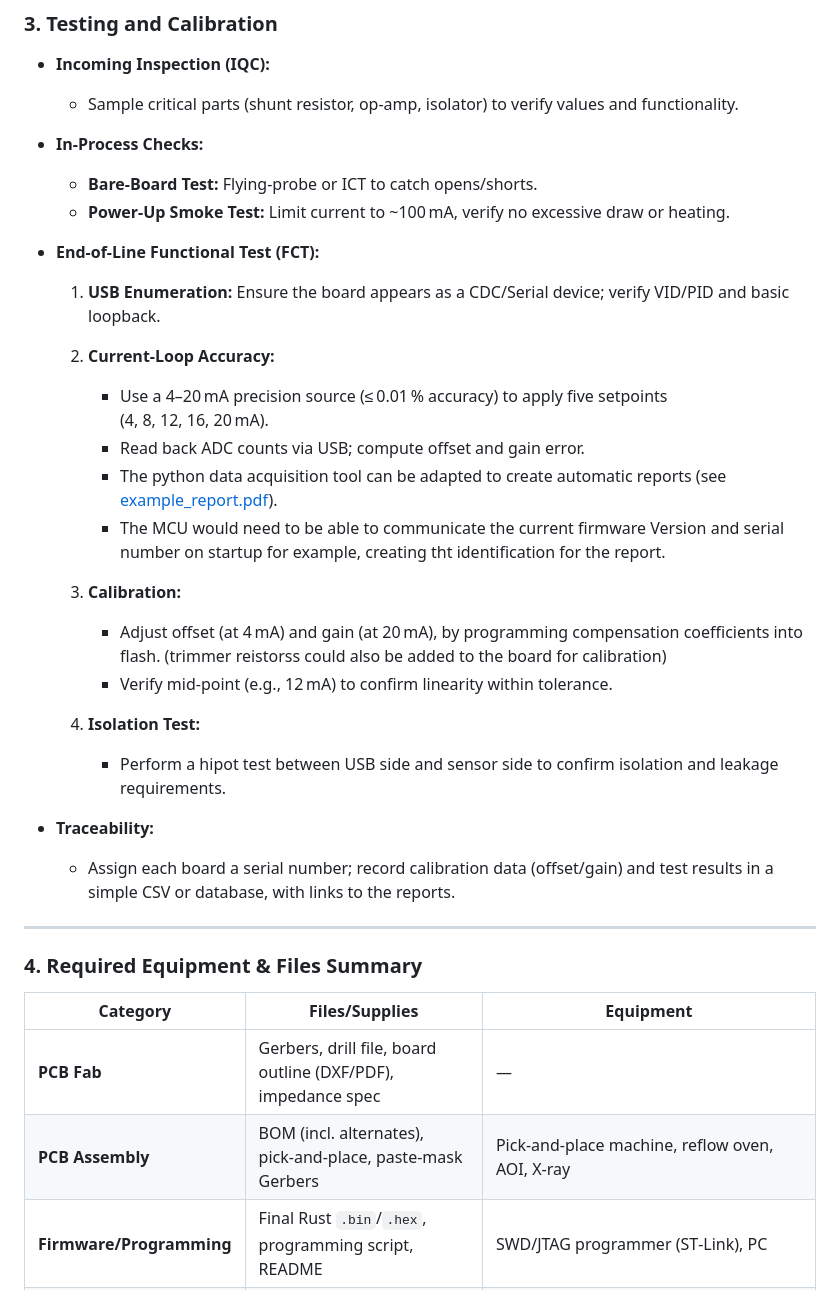
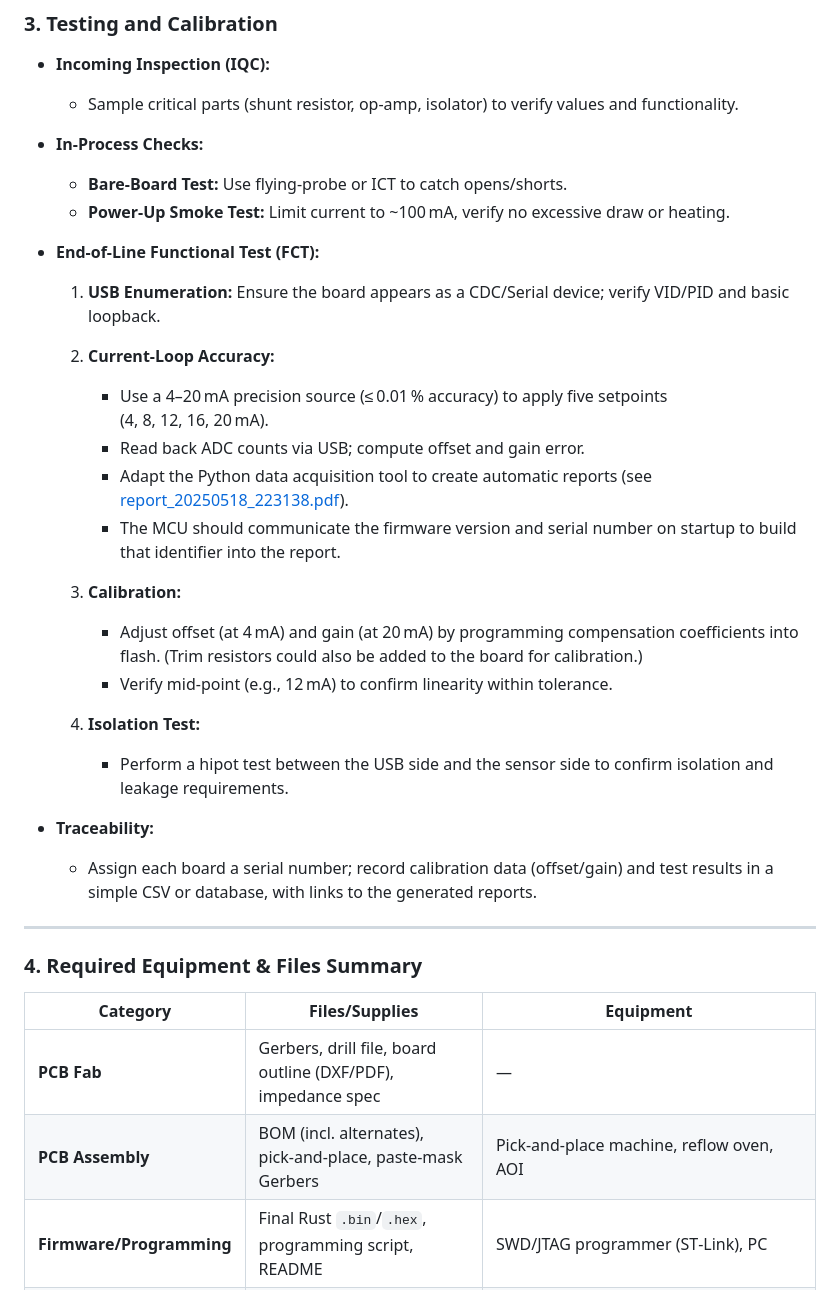
Before and after one commit to vlust/interview-assignment, a Markdown page: README.md, the part around the change printed below. Rendered like a GitHub page.

```diff
--- a/README.md
+++ b/README.md
@@ -58,26 +63,31 @@ The `software` folder contains a Python project with a CLI tool that can acquire
 * **In‑Process Checks:**
 
-  * **Bare‑Board Test:** Flying‐probe or ICT to catch opens/shorts.
+  * **Bare‑Board Test:** Use flying‑probe or ICT to catch opens/shorts.
   * **Power‑Up Smoke Test:** Limit current to \~100 mA, verify no excessive draw or heating.
+
 * **End‑of‑Line Functional Test (FCT):**
 
   1. **USB Enumeration:** Ensure the board appears as a CDC/Serial device; verify VID/PID and basic loopback.
-  2. **Current‐Loop Accuracy:**
+
+  2. **Current‑Loop Accuracy:**
 
      * Use a 4–20 mA precision source (≤ 0.01 % accuracy) to apply five setpoints (4, 8, 12, 16, 20 mA).
      * Read back ADC counts via USB; compute offset and gain error.
-     * The python data acquisition tool can be adapted to create automatic reports (see [example_report.pdf](software/data/report_20250518_223138.pdf)).
-     * The MCU would need to be able to communicate the current firmware Version and serial number on startup for example, creating tht identification for the report.
+     * Adapt the Python data acquisition tool to create automatic reports (see [report\_20250518\_223138.pdf](software/data/report_20250518_223138.pdf)).
+     * The MCU should communicate the firmware version and serial number on startup to build that identifier into the report.
+
   3. **Calibration:**
 
-     * Adjust offset (at 4 mA) and gain (at 20 mA), by programming compensation coefficients into flash. (trimmer reistorss could also be added to the board for calibration)
+     * Adjust offset (at 4 mA) and gain (at 20 mA) by programming compensation coefficients into flash. (Trim resistors could also be added to the board for calibration.)
      * Verify mid‑point (e.g., 12 mA) to confirm linearity within tolerance.
+
   4. **Isolation Test:**
 
-     * Perform a hipot test between USB side and sensor side to confirm isolation and leakage requirements.
+     * Perform a hipot test between the USB side and the sensor side to confirm isolation and leakage requirements.
+
 * **Traceability:**
 
-  * Assign each board a serial number; record calibration data (offset/gain) and test results in a simple CSV or database, with links to the reports.
+  * Assign each board a serial number; record calibration data (offset/gain) and test results in a simple CSV or database, with links to the generated reports.
 
 ---
 
@@ -86,6 +96,6 @@ The `software` folder contains a Python project with a CLI tool that can acquire
 | **Category**             | **Files/Supplies**                                           | **Equipment**                                                                                              |
 | ------------------------ | ------------------------------------------------------------ | ---------------------------------------------------------------------------------------------------------- |
 | **PCB Fab**              | Gerbers, drill file, board outline (DXF/PDF), impedance spec | —                                                                                                          |
-| **PCB Assembly**         | BOM (incl. alternates), pick‑and‑place, paste‑mask Gerbers   | Pick‑and‑place machine, reflow oven, AOI, X‑ray                                                            |
+| **PCB Assembly**         | BOM (incl. alternates), pick‑and‑place, paste‑mask Gerbers   | Pick‑and‑place machine, reflow oven, AOI                                                                   |
 | **Firmware/Programming** | Final Rust `.bin`/`.hex`, programming script, README         | SWD/JTAG programmer (ST‑Link), PC                                                                          |
 | **Functional Testing**   | Test‑fixture drawing, FCT script (Python), calibration doc   | 4–20 mA precision source (e.g., Keithley), 6½‑digit DMM, oscilloscope, USB protocol analyzer, hipot tester |
```
Also changed, not shown: other parts of README.md (+17 -12 lines).
